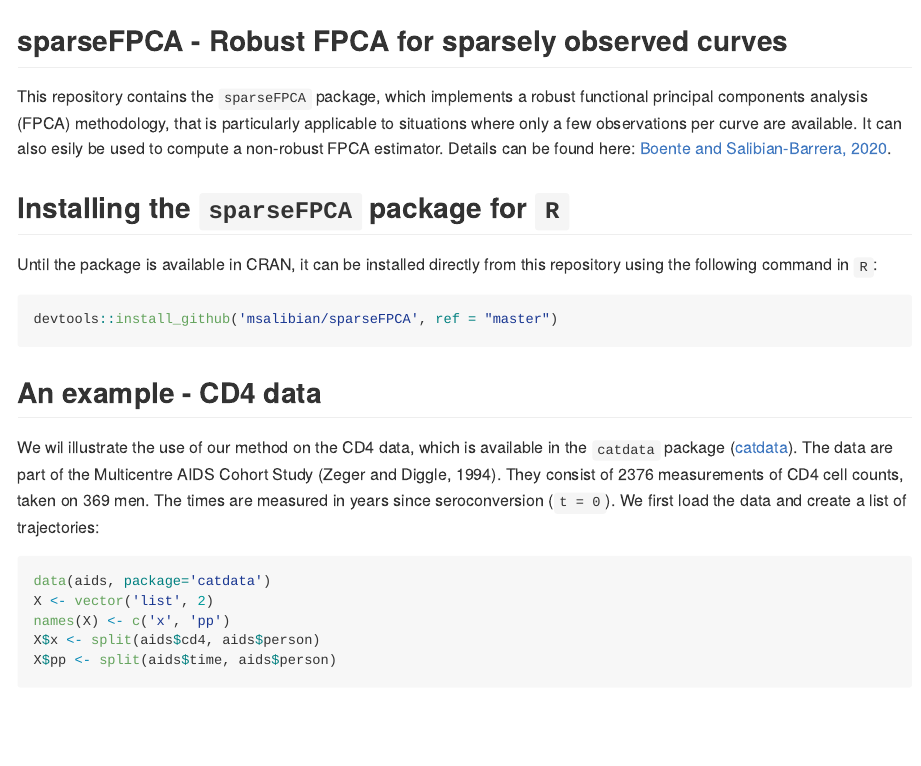
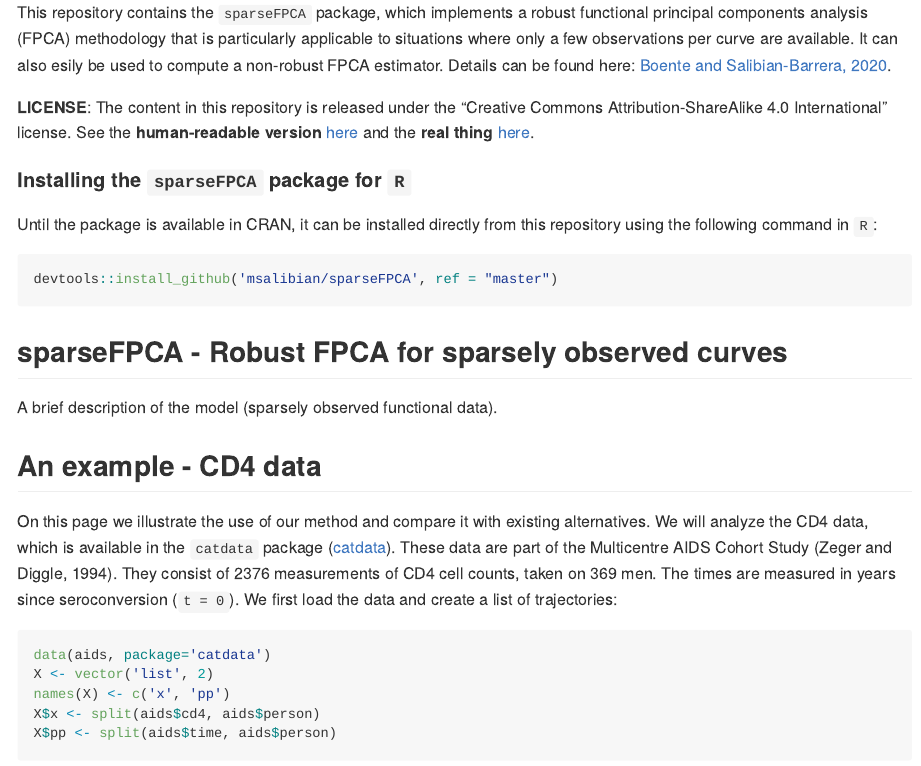
Before and after one commit to msalibian/sparseFPCA, an R Markdown document (README.Rmd): the page in a window 1100 px wide, from 240 px down before the commit and from 150 px down after it. The pictures show the output file README.md that the author committed with the source, drawn offline in the style of GitHub; long lines of code are wrapped.

Commit message:
minor edits

````diff
--- a/README.Rmd
+++ b/README.Rmd
@@ -1,5 +1,5 @@
 ---
-title: "sparseFPCA"
+title: "Robust FPCA for sparsely observed curves"
 author: "Matias Salibian-Barrera & Graciela Boente"
 date: "`r format(Sys.Date())`"
 output: github_document
@@ -18,13 +12,16 @@ and the **real thing** [here](https://creativecommons.org/licenses/by-sa/4.0/leg
-##  sparseFPCA - Robust FPCA for sparsely observed curves
-
 This repository contains the `sparseFPCA` package, which implements a
-robust functional principal components analysis (FPCA) methodology, that is
+robust functional principal components analysis (FPCA) methodology that is
 particularly applicable to situations where only a few observations
 per curve are available. It can also esily be used to compute a non-robust
 FPCA estimator. Details can be found
 here: [Boente and Salibian-Barrera, 2020](https://github.com/msalibian/sparseFPCA).
 
-## Installing the `sparseFPCA` package for `R`
+**LICENSE**: The content in this repository is  released under the
+"Creative Commons Attribution-ShareAlike 4.0 International" license.
+See the **human-readable version** [here](https://creativecommons.org/licenses/by-sa/4.0/)
+and the **real thing** [here](https://creativecommons.org/licenses/by-sa/4.0/legalcode).
+
+#### Installing the `sparseFPCA` package for `R`
 
 Until the package is available in CRAN, it can be installed
 directly from this repository using the following command in `R`:
@@ -32,14 +29,20 @@ directly from this repository using the following command in `R`:
 devtools::install_github('msalibian/sparseFPCA', ref = "master")
 ```
 
+##  sparseFPCA - Robust FPCA for sparsely observed curves
+
+A brief description of the model (sparsely observed
+functional data).
+
 ## An example - CD4 data
 
-We wil illustrate the use of our method on the
+On this page we illustrate the use of our method and compare it
+with existing alternatives. We will analyze the
 CD4 data, which is available in the
 `catdata` package ([catdata](https://cran.r-project.org/package=catdata)).
-The data
+These data
 are part of the Multicentre AIDS Cohort Study (Zeger and Diggle, 1994).
-They  consist of 2376 measurements of CD4 cell counts, taken on 369
+They consist of 2376 measurements of CD4 cell counts, taken on 369
 men. The times are measured in years since seroconversion (`t = 0`).
 We first load the data and create a list of trajectories:
 ```{r load.data}
````
Also changed, not shown: README.md, README.Rmd (6 more changed lines).
